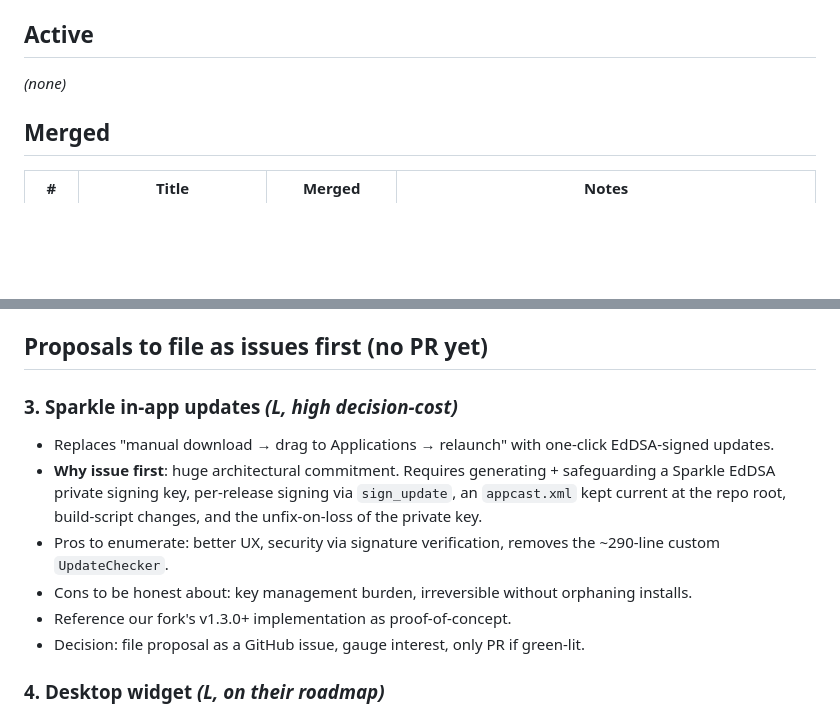
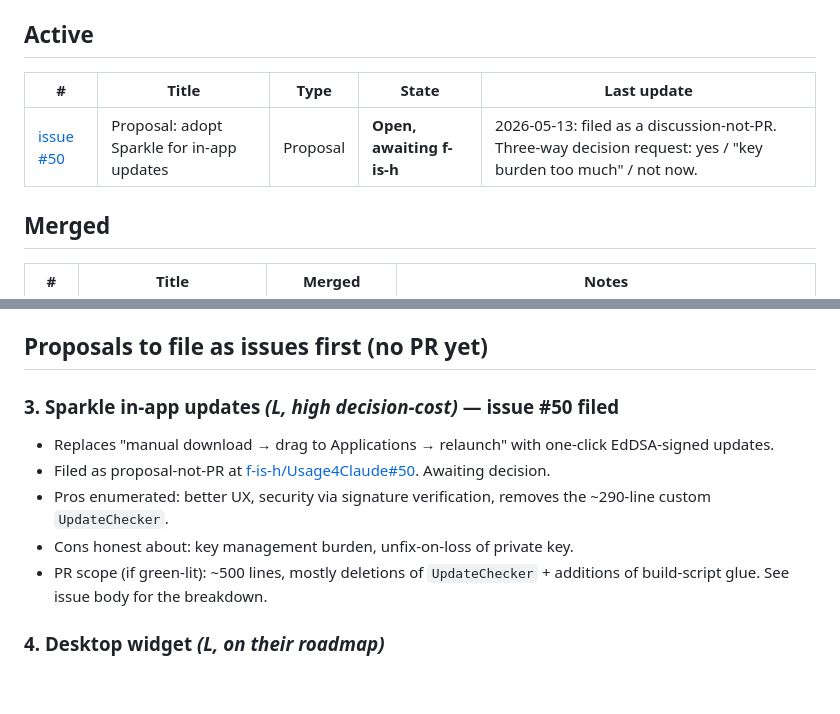
Before and after one commit to arcanii/Usage4Claude-Arcanii, a Markdown page: docs/UPSTREAM_CONTRIBUTIONS.md, 2 parts joined by grey strips. Drawn GitHub-style; blank space fills up the shorter version.

Commit message:
docs: Sparkle proposal filed as upstream issue #50
Moved from "issue-first proposals" → "Active" in
UPSTREAM_CONTRIBUTIONS.md. f-is-h/Usage4Claude#50 filed 2026-05-13
as a discussion-not-PR with the three-way decision ask (yes / key
burden too much / not now).

Co-Authored-By: Claude Opus 4.7 (1M context) <noreply@anthropic.com>

```diff
--- a/docs/UPSTREAM_CONTRIBUTIONS.md
+++ b/docs/UPSTREAM_CONTRIBUTIONS.md
@@ -6,7 +6,9 @@ Working tree for upstream work: `~/Desktop/github_repos/Usage4Claude-fork/` (ori
 
 ## Active
 
-*(none)*
+| # | Title | Type | State | Last update |
+|---|---|---|---|---|
+| [issue #50](https://github.com/f-is-h/Usage4Claude/issues/50) | Proposal: adopt Sparkle for in-app updates | Proposal | **Open, awaiting f-is-h** | 2026-05-13: filed as a discussion-not-PR. Three-way decision request: yes / "key burden too much" / not now. |
 
 ## Merged
 
@@ -32,13 +34,12 @@ Working tree for upstream work: `~/Desktop/github_repos/Usage4Claude-fork/` (ori
 
 ## Proposals to file as issues first (no PR yet)
 
-### 3. Sparkle in-app updates  *(L, high decision-cost)*
+### 3. Sparkle in-app updates  *(L, high decision-cost)* — **issue #50 filed**
 - Replaces "manual download → drag to Applications → relaunch" with one-click EdDSA-signed updates.
-- **Why issue first**: huge architectural commitment. Requires generating + safeguarding a Sparkle EdDSA private signing key, per-release signing via `sign_update`, an `appcast.xml` kept current at the repo root, build-script changes, and the unfix-on-loss of the private key.
-- Pros to enumerate: better UX, security via signature verification, removes the ~290-line custom `UpdateChecker`.
-- Cons to be honest about: key management burden, irreversible without orphaning installs.
-- Reference our fork's v1.3.0+ implementation as proof-of-concept.
-- Decision: file proposal as a GitHub issue, gauge interest, only PR if green-lit.
+- Filed as proposal-not-PR at [f-is-h/Usage4Claude#50](https://github.com/f-is-h/Usage4Claude/issues/50). Awaiting decision.
+- Pros enumerated: better UX, security via signature verification, removes the ~290-line custom `UpdateChecker`.
+- Cons honest about: key management burden, unfix-on-loss of private key.
+- PR scope (if green-lit): ~500 lines, mostly deletions of `UpdateChecker` + additions of build-script glue. See issue body for the breakdown.
 
 ### 4. Desktop widget  *(L, on their roadmap)*
 - Per upstream's README "Long-term Vision": *"More Display Methods → Desktop widgets, Browser extension icon usage display"*.
```
